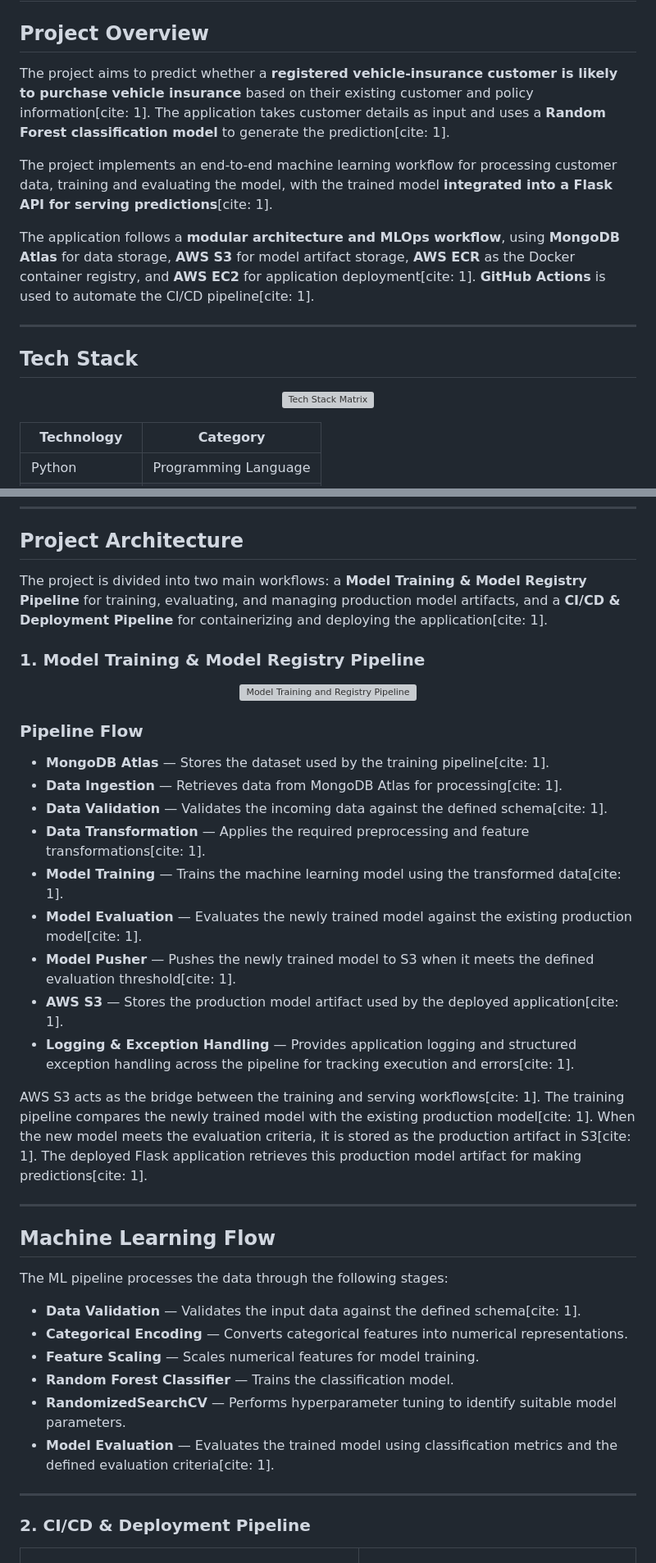
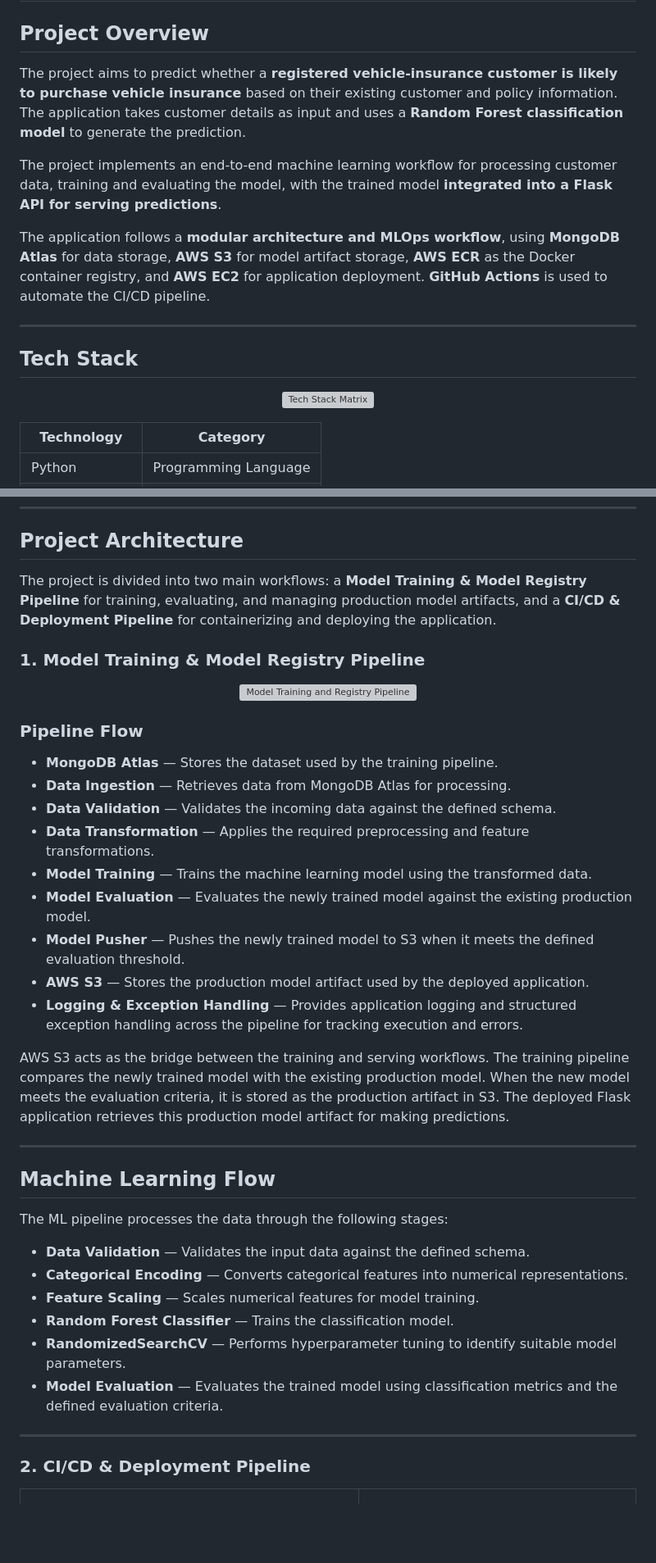
Before and after one commit to TaniskaRoy/Insurance-MLOPs-, a Markdown page: README.md, 2 parts joined by grey strips. Shown at 82% size. GitHub-like rendering; blank space fills up the shorter version; grey boxes are pictures that could not be loaded.

Commit message:
removed readme citations

```diff
--- a/README.md
+++ b/README.md
@@ -2,11 +2,11 @@
 
 ## Project Overview
 
-The project aims to predict whether a **registered vehicle-insurance customer is likely to purchase vehicle insurance** based on their existing customer and policy information[cite: 1]. The application takes customer details as input and uses a **Random Forest classification model** to generate the prediction[cite: 1].
+The project aims to predict whether a **registered vehicle-insurance customer is likely to purchase vehicle insurance** based on their existing customer and policy information. The application takes customer details as input and uses a **Random Forest classification model** to generate the prediction.
 
-The project implements an end-to-end machine learning workflow for processing customer data, training and evaluating the model, with the trained model **integrated into a Flask API for serving predictions**[cite: 1].
+The project implements an end-to-end machine learning workflow for processing customer data, training and evaluating the model, with the trained model **integrated into a Flask API for serving predictions**.
 
-The application follows a **modular architecture and MLOps workflow**, using **MongoDB Atlas** for data storage, **AWS S3** for model artifact storage, **AWS ECR** as the Docker container registry, and **AWS EC2** for application deployment[cite: 1]. **GitHub Actions** is used to automate the CI/CD pipeline[cite: 1].
+The application follows a **modular architecture and MLOps workflow**, using **MongoDB Atlas** for data storage, **AWS S3** for model artifact storage, **AWS ECR** as the Docker container registry, and **AWS EC2** for application deployment. **GitHub Actions** is used to automate the CI/CD pipeline.
 
 ---
 
@@ -33,7 +33,7 @@ The application follows a **modular architecture and MLOps workflow**, using **M
 
 ## Project Architecture
 
-The project is divided into two main workflows: a **Model Training & Model Registry Pipeline** for training, evaluating, and managing production model artifacts, and a **CI/CD & Deployment Pipeline** for containerizing and deploying the application[cite: 1].
+The project is divided into two main workflows: a **Model Training & Model Registry Pipeline** for training, evaluating, and managing production model artifacts, and a **CI/CD & Deployment Pipeline** for containerizing and deploying the application.
 
 ### 1. Model Training & Model Registry Pipeline
 
@@ -43,17 +43,17 @@ The project is divided into two main workflows: a **Model Training & Model Regis
 
 ### Pipeline Flow
 
-* **MongoDB Atlas** — Stores the dataset used by the training pipeline[cite: 1].
-* **Data Ingestion** — Retrieves data from MongoDB Atlas for processing[cite: 1].
-* **Data Validation** — Validates the incoming data against the defined schema[cite: 1].
-* **Data Transformation** — Applies the required preprocessing and feature transformations[cite: 1].
-* **Model Training** — Trains the machine learning model using the transformed data[cite: 1].
-* **Model Evaluation** — Evaluates the newly trained model against the existing production model[cite: 1].
-* **Model Pusher** — Pushes the newly trained model to S3 when it meets the defined evaluation threshold[cite: 1].
-* **AWS S3** — Stores the production model artifact used by the deployed application[cite: 1].
-* **Logging & Exception Handling** — Provides application logging and structured exception handling across the pipeline for tracking execution and errors[cite: 1].
+* **MongoDB Atlas** — Stores the dataset used by the training pipeline.
+* **Data Ingestion** — Retrieves data from MongoDB Atlas for processing.
+* **Data Validation** — Validates the incoming data against the defined schema.
+* **Data Transformation** — Applies the required preprocessing and feature transformations.
+* **Model Training** — Trains the machine learning model using the transformed data.
+* **Model Evaluation** — Evaluates the newly trained model against the existing production model.
+* **Model Pusher** — Pushes the newly trained model to S3 when it meets the defined evaluation threshold.
+* **AWS S3** — Stores the production model artifact used by the deployed application.
+* **Logging & Exception Handling** — Provides application logging and structured exception handling across the pipeline for tracking execution and errors.
 
-AWS S3 acts as the bridge between the training and serving workflows[cite: 1]. The training pipeline compares the newly trained model with the existing production model[cite: 1]. When the new model meets the evaluation criteria, it is stored as the production artifact in S3[cite: 1]. The deployed Flask application retrieves this production model artifact for making predictions[cite: 1].
+AWS S3 acts as the bridge between the training and serving workflows. The training pipeline compares the newly trained model with the existing production model. When the new model meets the evaluation criteria, it is stored as the production artifact in S3. The deployed Flask application retrieves this production model artifact for making predictions.
 
 ---
 
@@ -61,12 +61,12 @@ AWS S3 acts as the bridge between the training and serving workflows[cite: 1]. T
 
 The ML pipeline processes the data through the following stages:
 
-* **Data Validation** — Validates the input data against the defined schema[cite: 1].
+* **Data Validation** — Validates the input data against the defined schema.
 * **Categorical Encoding** — Converts categorical features into numerical representations.
 * **Feature Scaling** — Scales numerical features for model training.
 * **Random Forest Classifier** — Trains the classification model.
 * **RandomizedSearchCV** — Performs hyperparameter tuning to identify suitable model parameters.
-* **Model Evaluation** — Evaluates the trained model using classification metrics and the defined evaluation criteria[cite: 1].
+* **Model Evaluation** — Evaluates the trained model using classification metrics and the defined evaluation criteria.
 
 ---
 
```
Also changed, not shown: other parts of README.md (+11 -11 lines).
